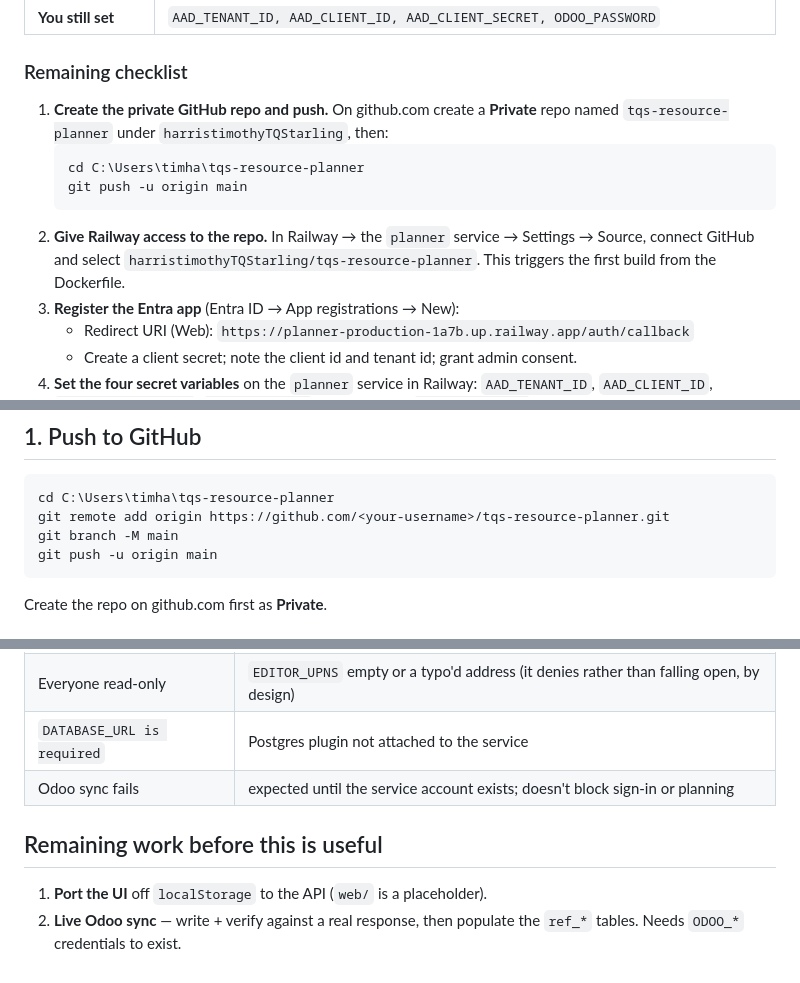
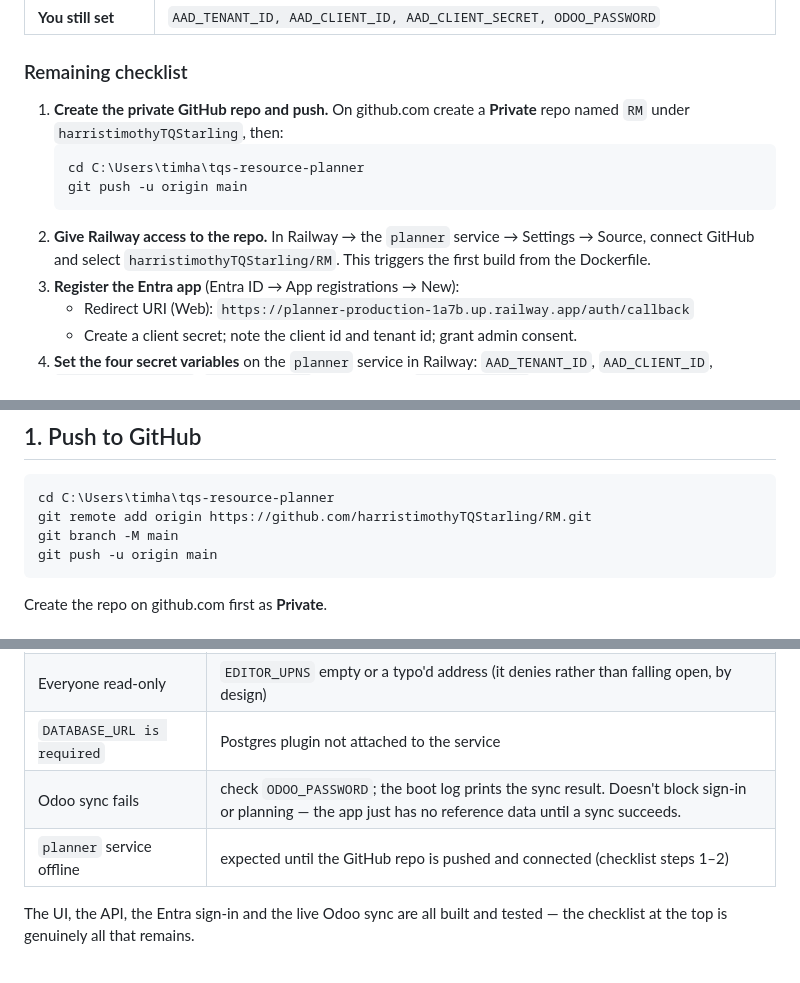
Before and after one commit to harristimothyTQStarling/RM, a Markdown page: DEPLOY.md, 3 parts joined by grey strips. Rendered like a GitHub page.

Commit message:
Point remote and Railway source at the RM repo
GitHub repository is harristimothyTQStarling/RM. Updated the git remote, the
Railway planner service source repo (via MCP), and the repo references in
DEPLOY.md. Removed a stale "remaining work" note that predated the UI port and
Odoo sync.

Co-Authored-By: Claude Opus 4.8 <noreply@anthropic.com>

````diff
--- a/DEPLOY.md
+++ b/DEPLOY.md
@@ -18,13 +18,13 @@ What's left is on you (GitHub push + Entra + two secrets) — see the checklist.
 ### Remaining checklist
 
 1. **Create the private GitHub repo and push.** On github.com create a **Private**
-   repo named `tqs-resource-planner` under `harristimothyTQStarling`, then:
+   repo named `RM` under `harristimothyTQStarling`, then:
    ```bash
    cd C:\Users\timha\tqs-resource-planner
    git push -u origin main
    ```
 2. **Give Railway access to the repo.** In Railway → the `planner` service →
-   Settings → Source, connect GitHub and select `harristimothyTQStarling/tqs-resource-planner`.
+   Settings → Source, connect GitHub and select `harristimothyTQStarling/RM`.
    This triggers the first build from the Dockerfile.
 3. **Register the Entra app** (Entra ID → App registrations → New):
    - Redirect URI (Web): `https://planner-production-1a7b.up.railway.app/auth/callback`
@@ -68,7 +68,7 @@ redirect URI (you need the Railway URL first), so the order below matters.
 
 ```bash
 cd C:\Users\timha\tqs-resource-planner
-git remote add origin https://github.com/<your-username>/tqs-resource-planner.git
+git remote add origin https://github.com/harristimothyTQStarling/RM.git
 git branch -M main
 git push -u origin main
 ```
@@ -176,10 +176,8 @@ We never store Microsoft tokens.
 | `sign-in is not configured` | one of `AAD_*` / `PUBLIC_URL` / `SESSION_SECRET` is missing |
 | Everyone read-only | `EDITOR_UPNS` empty or a typo'd address (it denies rather than falling open, by design) |
 | `DATABASE_URL is required` | Postgres plugin not attached to the service |
-| Odoo sync fails | expected until the service account exists; doesn't block sign-in or planning |
+| Odoo sync fails | check `ODOO_PASSWORD`; the boot log prints the sync result. Doesn't block sign-in or planning — the app just has no reference data until a sync succeeds. |
+| `planner` service offline | expected until the GitHub repo is pushed and connected (checklist steps 1–2) |
 
-## Remaining work before this is useful
-
-1. **Port the UI** off `localStorage` to the API (`web/` is a placeholder).
-2. **Live Odoo sync** — write + verify against a real response, then populate the
-   `ref_*` tables. Needs `ODOO_*` credentials to exist.
+The UI, the API, the Entra sign-in and the live Odoo sync are all built and
+tested — the checklist at the top is genuinely all that remains.
````
